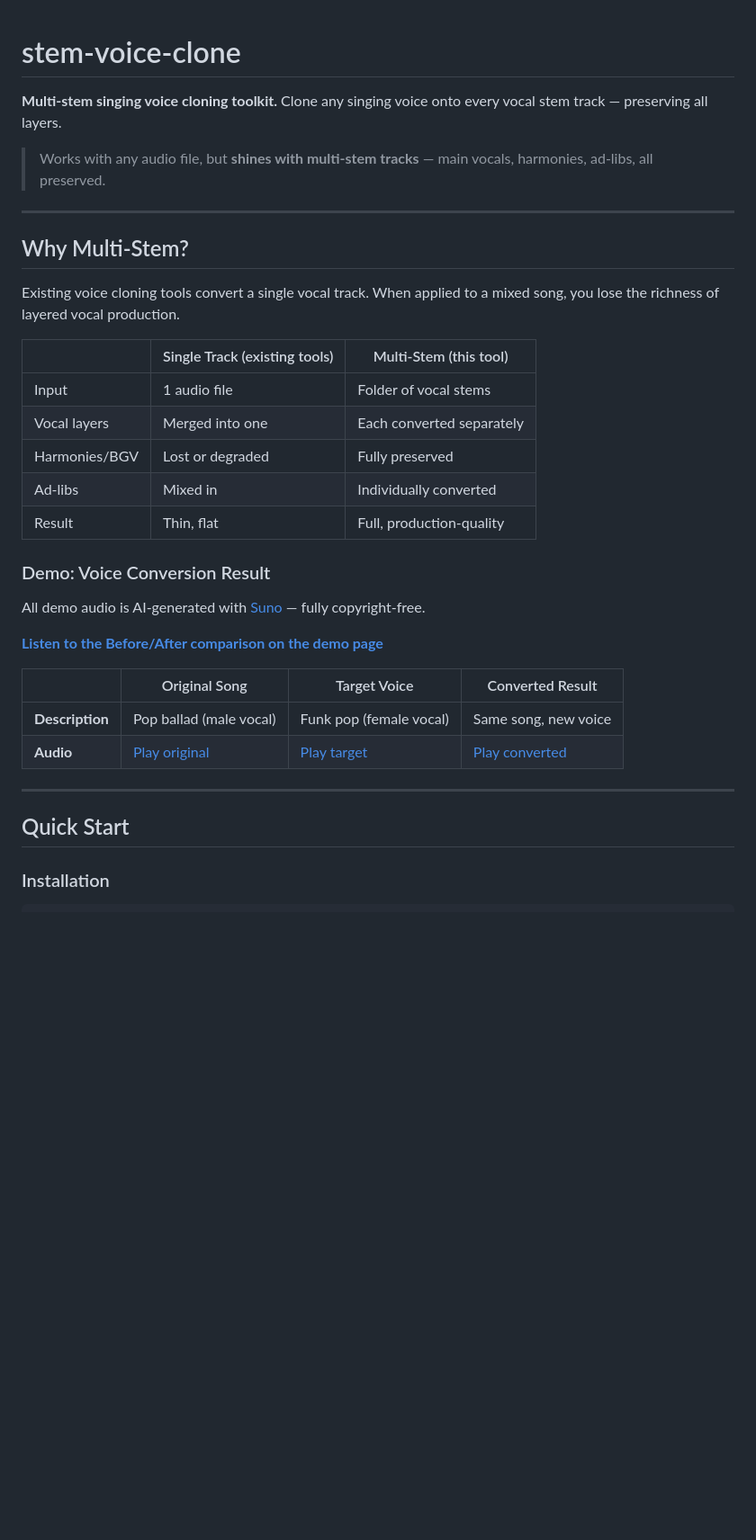
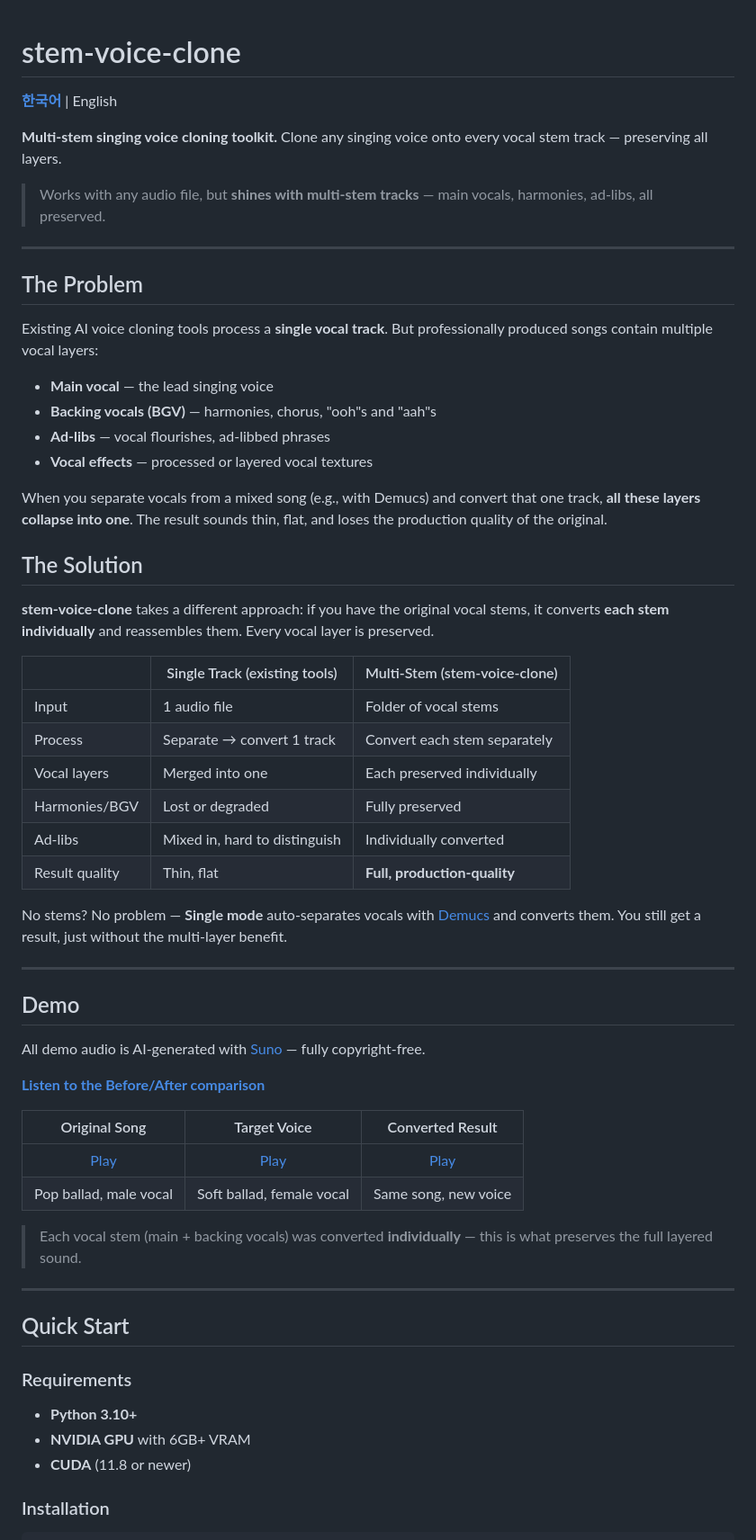
Before and after one commit to Daewooki/stem-voice-clone, a Markdown page: README.md, the part around one of its changes. Shown at 90% size. Rendered like a GitHub page; blank space fills up the shorter version.

```diff
--- a/README.md
+++ b/README.md
@@ -1,4 +1,6 @@
 # stem-voice-clone
+
+**[한국어](README_ko.md)** | English
 
 **Multi-stem singing voice cloning toolkit.**
 Clone any singing voice onto every vocal stem track — preserving all layers.
@@ -7,32 +9,56 @@ Clone any singing voice onto every vocal stem track — preserving all layers.
 
 ---
 
-## Why Multi-Stem?
+## The Problem
 
-Existing voice cloning tools convert a single vocal track. When applied to a mixed song, you lose the richness of layered vocal production.
+Existing AI voice cloning tools process a **single vocal track**. But professionally produced songs contain multiple vocal layers:
 
-| | Single Track (existing tools) | Multi-Stem (this tool) |
+- **Main vocal** — the lead singing voice
+- **Backing vocals (BGV)** — harmonies, chorus, "ooh"s and "aah"s
+- **Ad-libs** — vocal flourishes, ad-libbed phrases
+- **Vocal effects** — processed or layered vocal textures
+
+When you separate vocals from a mixed song (e.g., with Demucs) and convert that one track, **all these layers collapse into one**. The result sounds thin, flat, and loses the production quality of the original.
+
+## The Solution
+
+**stem-voice-clone** takes a different approach: if you have the original vocal stems, it converts **each stem individually** and reassembles them. Every vocal layer is preserved.
+
+| | Single Track (existing tools) | Multi-Stem (stem-voice-clone) |
 |---|---|---|
 | Input | 1 audio file | Folder of vocal stems |
-| Vocal layers | Merged into one | Each converted separately |
+| Process | Separate → convert 1 track | Convert each stem separately |
+| Vocal layers | Merged into one | Each preserved individually |
 | Harmonies/BGV | Lost or degraded | Fully preserved |
-| Ad-libs | Mixed in | Individually converted |
-| Result | Thin, flat | Full, production-quality |
+| Ad-libs | Mixed in, hard to distinguish | Individually converted |
+| Result quality | Thin, flat | **Full, production-quality** |
 
-### Demo: Voice Conversion Result
+No stems? No problem — **Single mode** auto-separates vocals with [Demucs](https://github.com/facebookresearch/demucs) and converts them. You still get a result, just without the multi-layer benefit.
+
+---
+
+## Demo
 
 All demo audio is AI-generated with [Suno](https://suno.com/) — fully copyright-free.
 
-**[Listen to the Before/After comparison on the demo page](https://daewooki.github.io/stem-voice-clone/)**
+**[Listen to the Before/After comparison](https://daewooki.github.io/stem-voice-clone/)**
 
-| | Original Song | Target Voice | Converted Result |
-|---|---|---|---|
-| **Description** | Pop ballad (male vocal) | Funk pop (female vocal) | Same song, new voice |
-| **Audio** | [Play original](docs/audio/original.mp4) | [Play target](docs/audio/target.mp4) | [Play converted](docs/audio/converted.mp4) |
+| Original Song | Target Voice | Converted Result |
+|:---:|:---:|:---:|
+| [Play](docs/audio/original.mp4) | [Play](docs/audio/target.mp4) | [Play](docs/audio/converted.mp4) |
+| Pop ballad, male vocal | Soft ballad, female vocal | Same song, new voice |
+
+> Each vocal stem (main + backing vocals) was converted **individually** — this is what preserves the full layered sound.
 
 ---
 
 ## Quick Start
+
+### Requirements
+
+- **Python 3.10+**
+- **NVIDIA GPU** with 6GB+ VRAM
+- **CUDA** (11.8 or newer)
 
 ### Installation
 
```
Also changed, not shown: other parts of README.md (+113 -26 lines), README_ko.md (added, +288 -0 lines).
